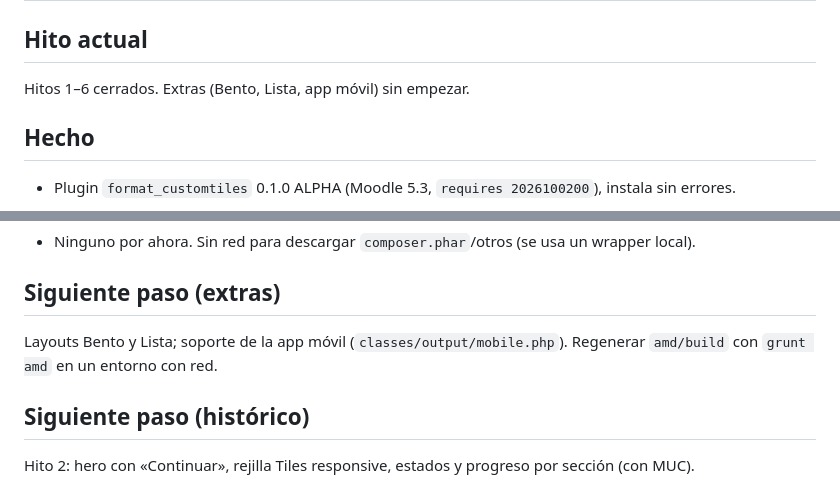
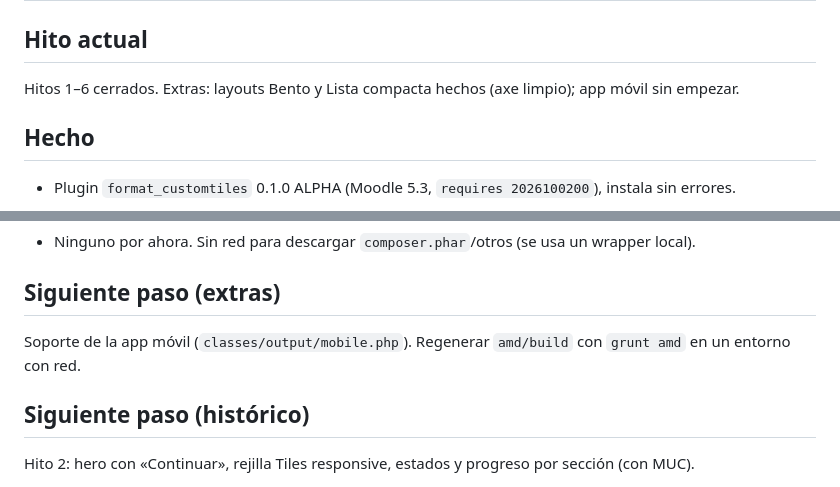
Before and after one commit to ayozeweb/moodle-format_customtiles, a Markdown page: STATUS.md, 2 parts joined by grey strips. GitHub-like rendering.

```diff
--- a/STATUS.md
+++ b/STATUS.md
@@ -1,7 +1,7 @@
 # STATUS
 
 ## Hito actual
-Hitos 1–6 cerrados. Extras (Bento, Lista, app móvil) sin empezar.
+Hitos 1–6 cerrados. Extras: layouts Bento y Lista compacta hechos (axe limpio); app móvil sin empezar.
 
 ## Hecho
 - Plugin `format_customtiles` 0.1.0 ALPHA (Moodle 5.3, `requires 2026100200`), instala sin errores.
@@ -39,7 +39,7 @@ Hitos 1–6 cerrados. Extras (Bento, Lista, app móvil) sin empezar.
 - Ninguno por ahora. Sin red para descargar `composer.phar`/otros (se usa un wrapper local).
 
 ## Siguiente paso (extras)
-Layouts Bento y Lista; soporte de la app móvil (`classes/output/mobile.php`). Regenerar `amd/build` con `grunt amd` en un entorno con red.
+Soporte de la app móvil (`classes/output/mobile.php`). Regenerar `amd/build` con `grunt amd` en un entorno con red.
 
 ## Siguiente paso (histórico)
 Hito 2: hero con «Continuar», rejilla Tiles responsive, estados y progreso por sección (con MUC).
```
Also changed, not shown: README.md (+4 -2 lines), docs/screenshots/layout-bento-1280.png (added), docs/screenshots/layout-bento-360.png (added), docs/screenshots/layout-bento-768.png (added), docs/screenshots/layout-list-1280.png (added), docs/screenshots/layout-list-360.png (added), docs/screenshots/layout-list-768.png (added), 10 other files.
